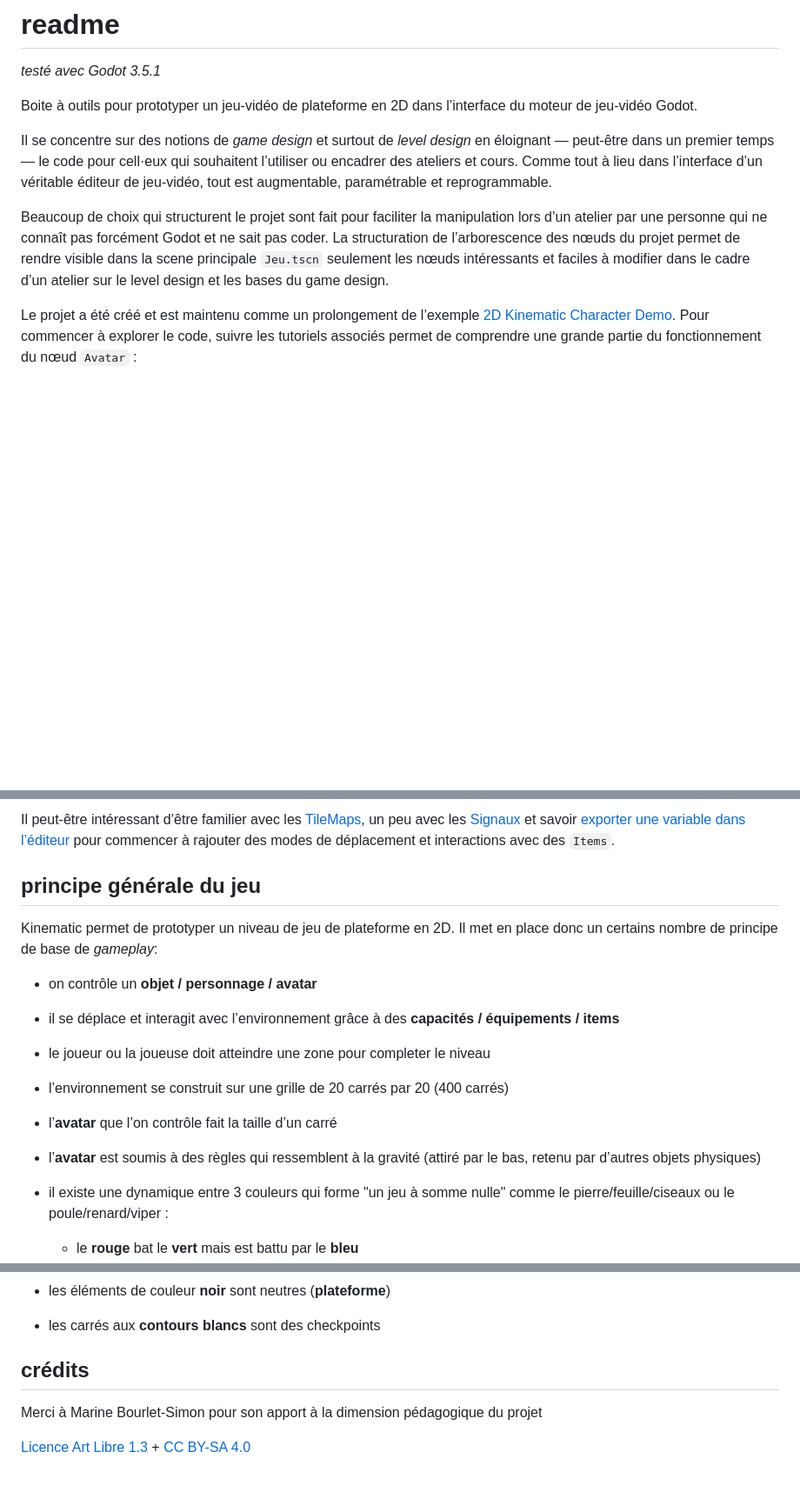
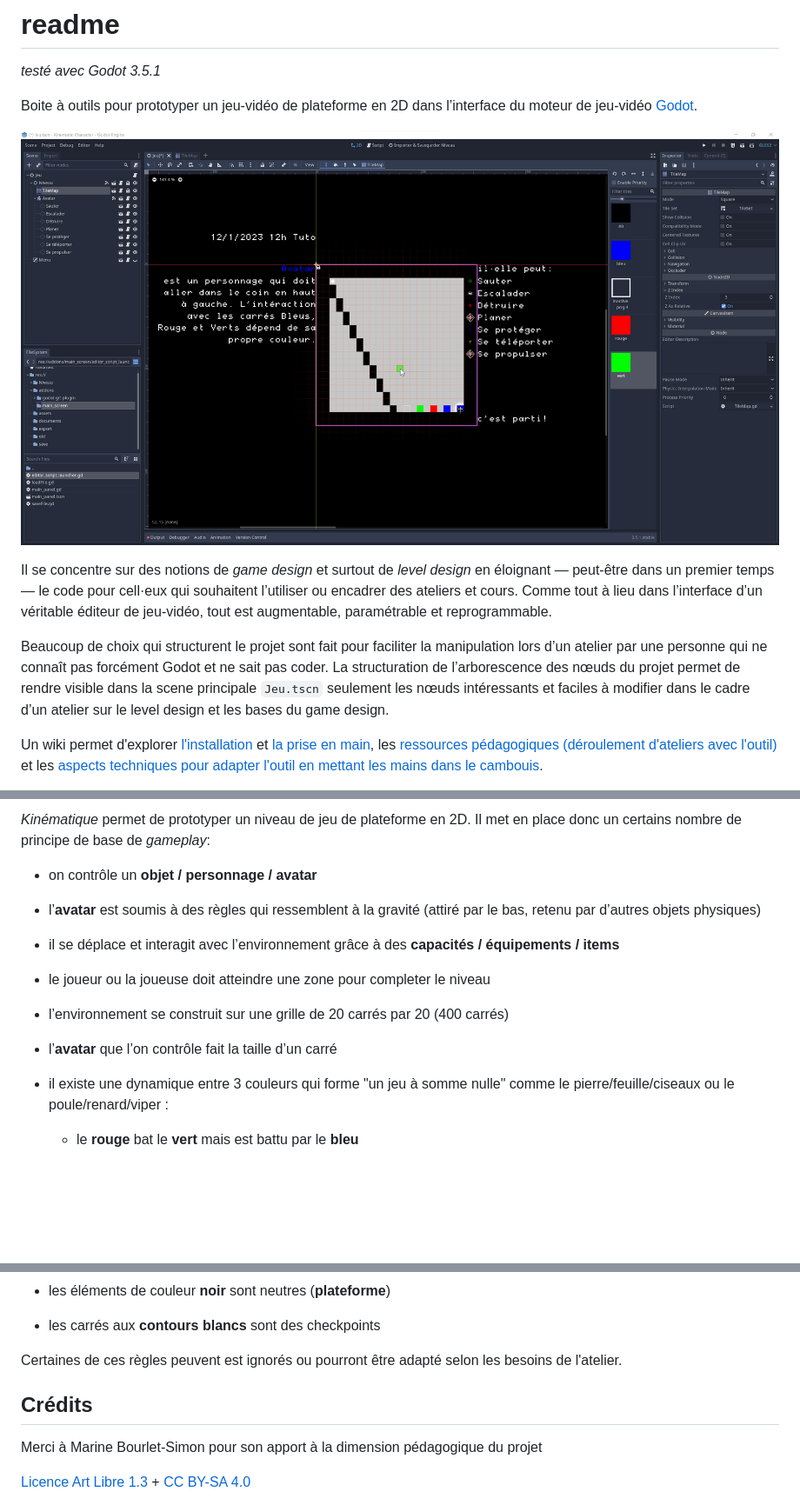
Before and after one commit to CorentinBrule/kinematic, a Markdown page: readme.md, 3 parts joined by grey strips. Shown: that part at 87% size. GitHub-like rendering; pictures changed too: documents/Capture_écran.png (added); blank space fills up the shorter version.

Commit message:
dernières modifs pour la release

```diff
--- a/readme.md
+++ b/readme.md
@@ -2,13 +2,14 @@
 
 *testé avec Godot 3.5.1*
 
+Boite à outils pour prototyper un jeu-vidéo de plateforme en 2D dans l’interface du moteur de jeu-vidéo [Godot](https://godotengine.org/download/).
 
-Boite à outils pour prototyper un jeu-vidéo de plateforme en 2D dans l’interface du moteur de jeu-vidéo Godot.
+![Capture d'écran du logiciel Godot avec le projet Kinematic importé et prêt à l'usage](documents/Capture_écran.png)
 
 Il se concentre sur des notions de *game design* et surtout de *level design* en éloignant — peut-être dans un premier temps — le code pour cell·eux qui souhaitent l’utiliser ou encadrer des ateliers et cours.
 Comme tout à lieu dans l’interface d’un véritable éditeur de jeu-vidéo, tout est augmentable, paramétrable et reprogrammable.
 
 Beaucoup de choix qui structurent le projet sont fait pour faciliter la manipulation lors d’un atelier par une personne qui ne connaît pas forcément Godot et ne sait pas coder. La structuration de l’arborescence des nœuds du projet permet de rendre visible dans la scene principale `Jeu.tscn` seulement les nœuds intéressants et faciles à modifier dans le cadre d’un atelier sur le level design et les bases du game design.
 
-Le projet a été créé et est maintenu comme un prolongement de l’exemple [2D Kinematic Character Demo](https://godotengine.org/asset-library/asset/113). Pour commencer à explorer le code, suivre les tutoriels associés permet de comprendre une grande partie du fonctionnement du nœud `Avatar` :
+Un wiki permet d'explorer [l'installation](https://github.com/CorentinBrule/kinematic/wiki/1.-Installation) et [la prise en main](https://github.com/CorentinBrule/kinematic/wiki/2.-Prise-en-main), les [ressources pédagogiques (déroulement d'ateliers avec l'outil)](https://github.com/CorentinBrule/kinematic/wiki/Ressources-p%C3%A9dagogiques) et les [aspects techniques pour adapter l'outil en mettant les mains dans le cambouis](https://github.com/CorentinBrule/kinematic/wiki/Aller-plus-loin-(dev)).
 
@@ -19,16 +17,12 @@ Le projet a été créé et est maintenu comme un prolongement de l’exemple [2
 
-Il peut-être intéressant d’être familier avec les [TileMaps](https://docs.godotengine.org/fr/stable/tutorials/2d/using_tilemaps.html), un peu avec les [Signaux](https://docs.godotengine.org/fr/stable/getting_started/step_by_step/signals.html) et savoir [exporter une variable dans l’éditeur](https://docs.godotengine.org/fr/stable/tutorials/scripting/gdscript/gdscript_exports.html) pour commencer à rajouter des modes de déplacement et interactions avec des `Items`.
-
-## principe générale du jeu
-
-Kinematic permet de prototyper un niveau de jeu de plateforme en 2D. Il met en place donc un certains nombre de principe de base de *gameplay*:
+*Kinématique* permet de prototyper un niveau de jeu de plateforme en 2D. Il met en place donc un certains nombre de principe de base de *gameplay*:
 
 - on contrôle un **objet / personnage / avatar**
+- l’**avatar** est soumis à des règles qui ressemblent à la gravité (attiré par le bas, retenu par d’autres objets physiques)
 - il se déplace et interagit avec l’environnement grâce à des **capacités / équipements / items**
 - le joueur ou la joueuse doit atteindre une zone pour completer le niveau
 - l’environnement se construit sur une grille de 20 carrés par 20 (400 carrés)
 - l’**avatar** que l’on contrôle fait la taille d’un carré
-- l’**avatar** est soumis à des règles qui ressemblent à la gravité (attiré par le bas, retenu par d’autres objets physiques)
 - il existe une dynamique entre 3 couleurs qui forme "un jeu à somme nulle" comme le pierre/feuille/ciseaux ou le poule/renard/viper :
 
     - le **rouge** bat le **vert** mais est battu par le **bleu**
@@ -44,7 +38,8 @@ Kinematic permet de prototyper un niveau de jeu de plateforme en 2D. Il met en p
 - les éléments de couleur **noir** sont neutres (**plateforme**)
 - les carrés aux **contours blancs** sont des checkpoints
 
-## crédits
+Certaines de ces règles peuvent est ignorés ou pourront être adapté selon les besoins de l'atelier.
+## Crédits
 
 Merci à Marine Bourlet-Simon pour son apport à la dimension pédagogique du projet
 
```
Also changed, not shown: other parts of readme.md (+1 -4 lines), assets/icon.png (renamed from icon.png), 5 other files.
